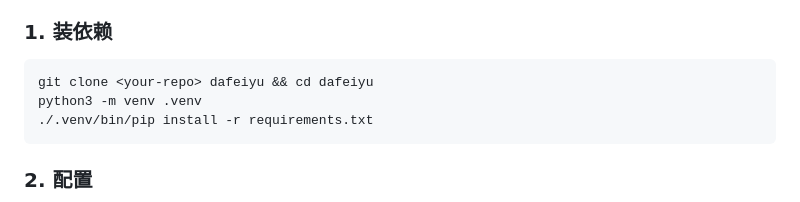
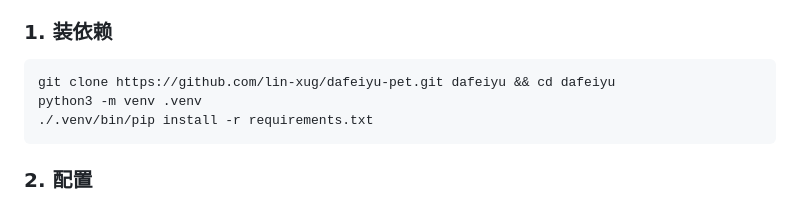
Before and after one commit to lin-xug/dafeiyu-pet, a Markdown page: README.md, the part around one of its changes. Drawn GitHub-style.

Commit message:
README：补仓库地址与克隆命令，测试数更新为 117

````diff
--- a/README.md
+++ b/README.md
@@ -198,7 +200,7 @@
 ### 1. 装依赖
 
 ```bash
-git clone <your-repo> dafeiyu && cd dafeiyu
+git clone https://github.com/lin-xug/dafeiyu-pet.git dafeiyu && cd dafeiyu
 python3 -m venv .venv
 ./.venv/bin/pip install -r requirements.txt
 ```
````
Also changed, not shown: other parts of README.md (+3 -1 lines).
